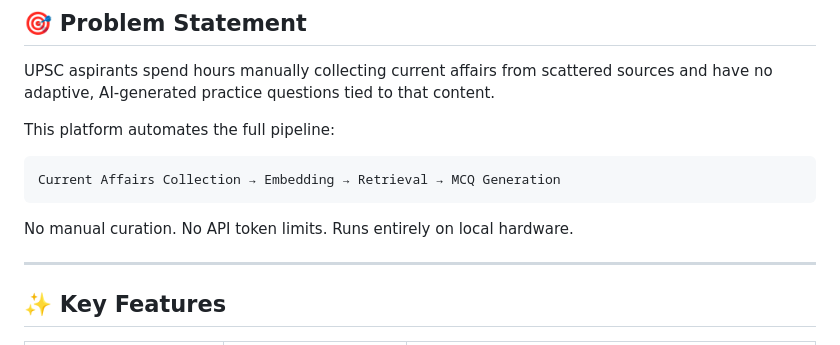
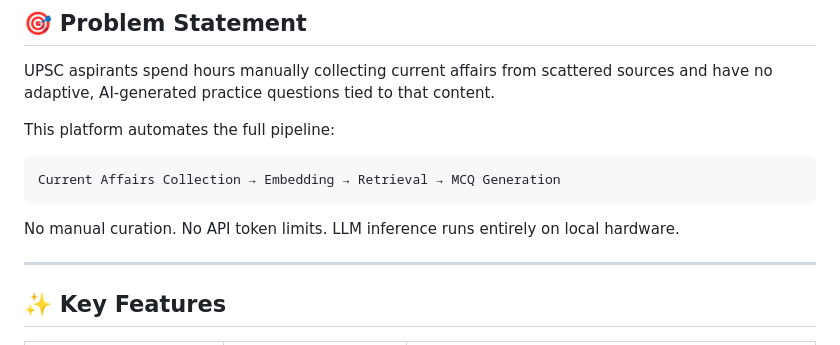
Before and after one commit to Ankush-Patil99/upsc-ai-test-series, a Markdown page: README.md, the part around the change. GitHub-like rendering.

````diff
--- a/README.md
+++ b/README.md
@@ -61,7 +61,7 @@ This platform automates the full pipeline:
 Current Affairs Collection → Embedding → Retrieval → MCQ Generation
 ```
 
-No manual curation. No API token limits. Runs entirely on local hardware.
+No manual curation. No API token limits. LLM inference runs entirely on local hardware.
 
 ---
 
````
